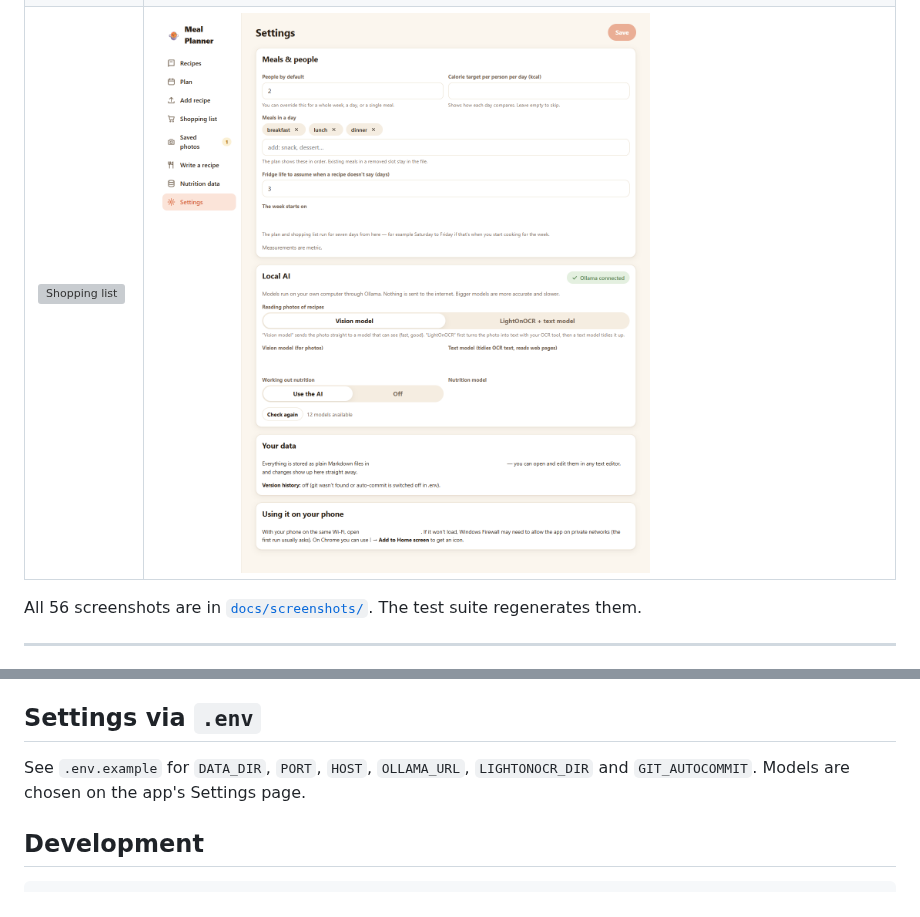
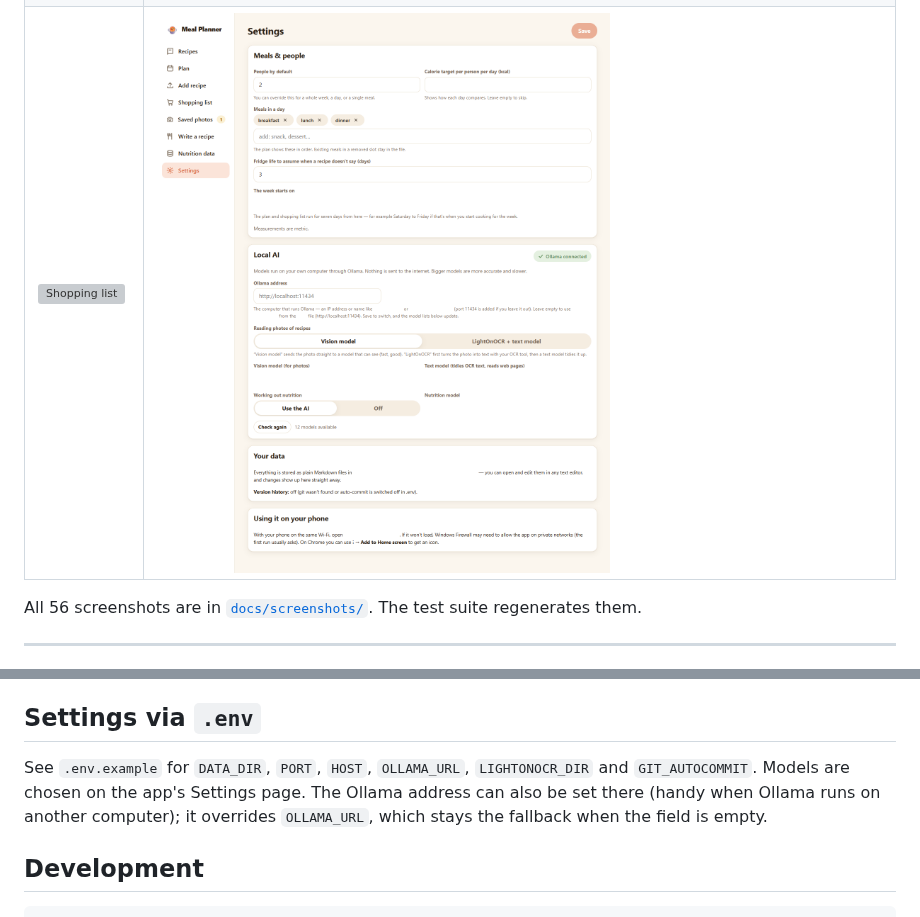
Before and after one commit to culling/Meal-Planner, a Markdown page: README.md, 2 parts joined by grey strips. GitHub-like rendering; pictures changed too: docs/screenshots/desktop-settings.png; folded sections open; grey boxes are pictures that could not be loaded.

```diff
--- a/README.md
+++ b/README.md
@@ -156,7 +156,7 @@ claude mcp add meal-planner -- node "C:/Users/culli/code/Meal Planner/packages/m
 
 ## Settings via `.env`
 
-See `.env.example` for `DATA_DIR`, `PORT`, `HOST`, `OLLAMA_URL`, `LIGHTONOCR_DIR` and `GIT_AUTOCOMMIT`. Models are chosen on the app's Settings page.
+See `.env.example` for `DATA_DIR`, `PORT`, `HOST`, `OLLAMA_URL`, `LIGHTONOCR_DIR` and `GIT_AUTOCOMMIT`. Models are chosen on the app's Settings page. The Ollama address can also be set there (handy when Ollama runs on another computer); it overrides `OLLAMA_URL`, which stays the fallback when the field is empty.
 
 ## Development
 
```
Also changed, not shown: docs/MANUAL.md (+2 -2 lines), docs/screenshots/phone-settings.png, 7 other files.
